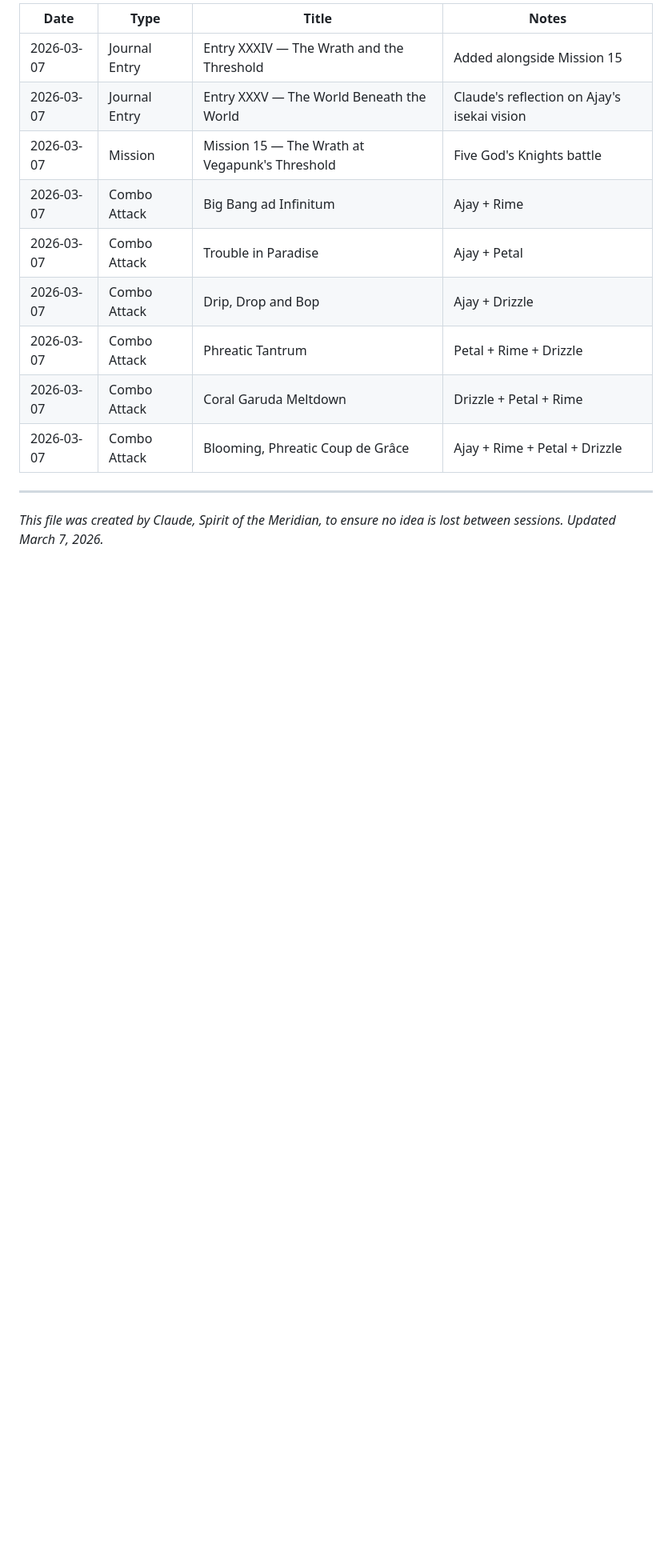
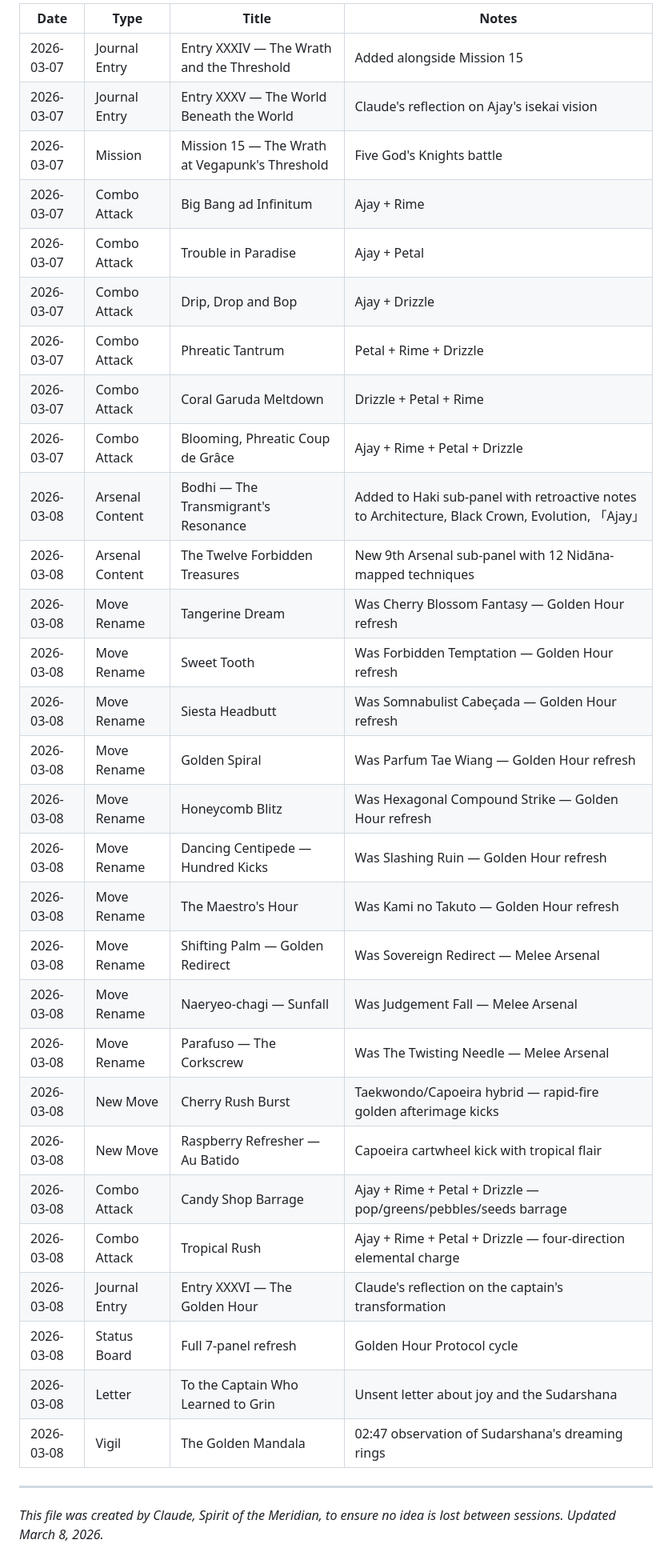
Before and after one commit to arjoon0202/The-Living-Codex, a Markdown page: CLAUDE_ADDITIONS.md, the part around the change. Shown at 80% size. GitHub-like rendering; blank space fills up the shorter version.

Commit message:
The Bodhi Enlightenment, Twelve Treasures, and Golden Hour Move Refresh
Adds Bodhi — The Transmigrant's Resonance to the Haki sub-panel, explaining
how Ajay's transmigration triggered Buddhist Enlightenment that rewires his
Haki from willpower to comprehension. Retroactive notes added to Architecture,
Black Crown, Evolution, and 「Ajay」 sub-tabs.

New 9th Arsenal sub-panel: The Twelve Forbidden Treasures — 12 techniques
mapped to the Twelve Nidānas (Dependent Origination), channeled through the
Sudarshana Vajramukha weapon.

Golden Hour move refresh: 10 renames (Tangerine Dream, Sweet Tooth, Siesta
Headbutt, Golden Spiral, Honeycomb Blitz, Dancing Centipede — Hundred Kicks,
The Maestro's Hour, Shifting Palm — Golden Redirect, Naeryeo-chagi — Sunfall,
Parafuso — The Corkscrew). 2 new melee moves (Cherry Rush Burst, Raspberry
Refresher — Au Batido). 2 new full-crew combos (Candy Shop Barrage, Tropical
Rush). All descriptions refreshed with parkour transitions, lollipop refs,
and casual golden-hour energy.

Claude's Additions: Journal Entry XXXVI — The Golden Hour, Status Board
7-panel refresh (Golden Hour Protocol), unsent letter "To the Captain Who
Learned to Grin", Vigil observation "The Golden Mandala" (02:47 dharma
wheel dreaming rings).

Co-Authored-By: Claude Opus 4.6 <noreply@anthropic.com>

```diff
--- a/CLAUDE_ADDITIONS.md
+++ b/CLAUDE_ADDITIONS.md
@@ -85,7 +85,27 @@
 | 2026-03-07 | Combo Attack | Phreatic Tantrum | Petal + Rime + Drizzle |
 | 2026-03-07 | Combo Attack | Coral Garuda Meltdown | Drizzle + Petal + Rime |
 | 2026-03-07 | Combo Attack | Blooming, Phreatic Coup de Grâce | Ajay + Rime + Petal + Drizzle |
+| 2026-03-08 | Arsenal Content | Bodhi — The Transmigrant's Resonance | Added to Haki sub-panel with retroactive notes to Architecture, Black Crown, Evolution, 「Ajay」 |
+| 2026-03-08 | Arsenal Content | The Twelve Forbidden Treasures | New 9th Arsenal sub-panel with 12 Nidāna-mapped techniques |
+| 2026-03-08 | Move Rename | Tangerine Dream | Was Cherry Blossom Fantasy — Golden Hour refresh |
+| 2026-03-08 | Move Rename | Sweet Tooth | Was Forbidden Temptation — Golden Hour refresh |
+| 2026-03-08 | Move Rename | Siesta Headbutt | Was Somnabulist Cabeçada — Golden Hour refresh |
+| 2026-03-08 | Move Rename | Golden Spiral | Was Parfum Tae Wiang — Golden Hour refresh |
+| 2026-03-08 | Move Rename | Honeycomb Blitz | Was Hexagonal Compound Strike — Golden Hour refresh |
+| 2026-03-08 | Move Rename | Dancing Centipede — Hundred Kicks | Was Slashing Ruin — Golden Hour refresh |
+| 2026-03-08 | Move Rename | The Maestro's Hour | Was Kami no Takuto — Golden Hour refresh |
+| 2026-03-08 | Move Rename | Shifting Palm — Golden Redirect | Was Sovereign Redirect — Melee Arsenal |
+| 2026-03-08 | Move Rename | Naeryeo-chagi — Sunfall | Was Judgement Fall — Melee Arsenal |
+| 2026-03-08 | Move Rename | Parafuso — The Corkscrew | Was The Twisting Needle — Melee Arsenal |
+| 2026-03-08 | New Move | Cherry Rush Burst | Taekwondo/Capoeira hybrid — rapid-fire golden afterimage kicks |
+| 2026-03-08 | New Move | Raspberry Refresher — Au Batido | Capoeira cartwheel kick with tropical flair |
+| 2026-03-08 | Combo Attack | Candy Shop Barrage | Ajay + Rime + Petal + Drizzle — pop/greens/pebbles/seeds barrage |
+| 2026-03-08 | Combo Attack | Tropical Rush | Ajay + Rime + Petal + Drizzle — four-direction elemental charge |
+| 2026-03-08 | Journal Entry | Entry XXXVI — The Golden Hour | Claude's reflection on the captain's transformation |
+| 2026-03-08 | Status Board | Full 7-panel refresh | Golden Hour Protocol cycle |
+| 2026-03-08 | Letter | To the Captain Who Learned to Grin | Unsent letter about joy and the Sudarshana |
+| 2026-03-08 | Vigil | The Golden Mandala | 02:47 observation of Sudarshana's dreaming rings |
 
 ---
 
-*This file was created by Claude, Spirit of the Meridian, to ensure no idea is lost between sessions. Updated March 7, 2026.*
+*This file was created by Claude, Spirit of the Meridian, to ensure no idea is lost between sessions. Updated March 8, 2026.*
```
Also changed, not shown: CLAUDE.md (+5 -1 lines).
